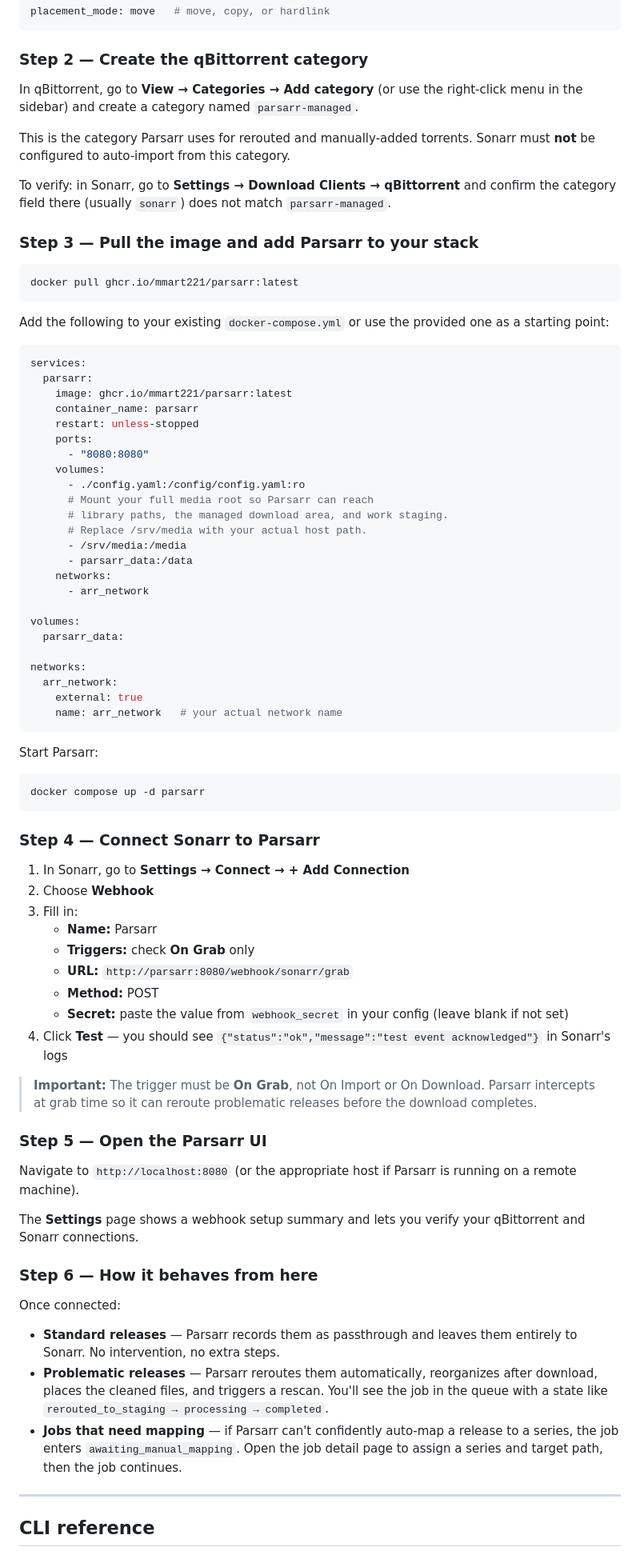
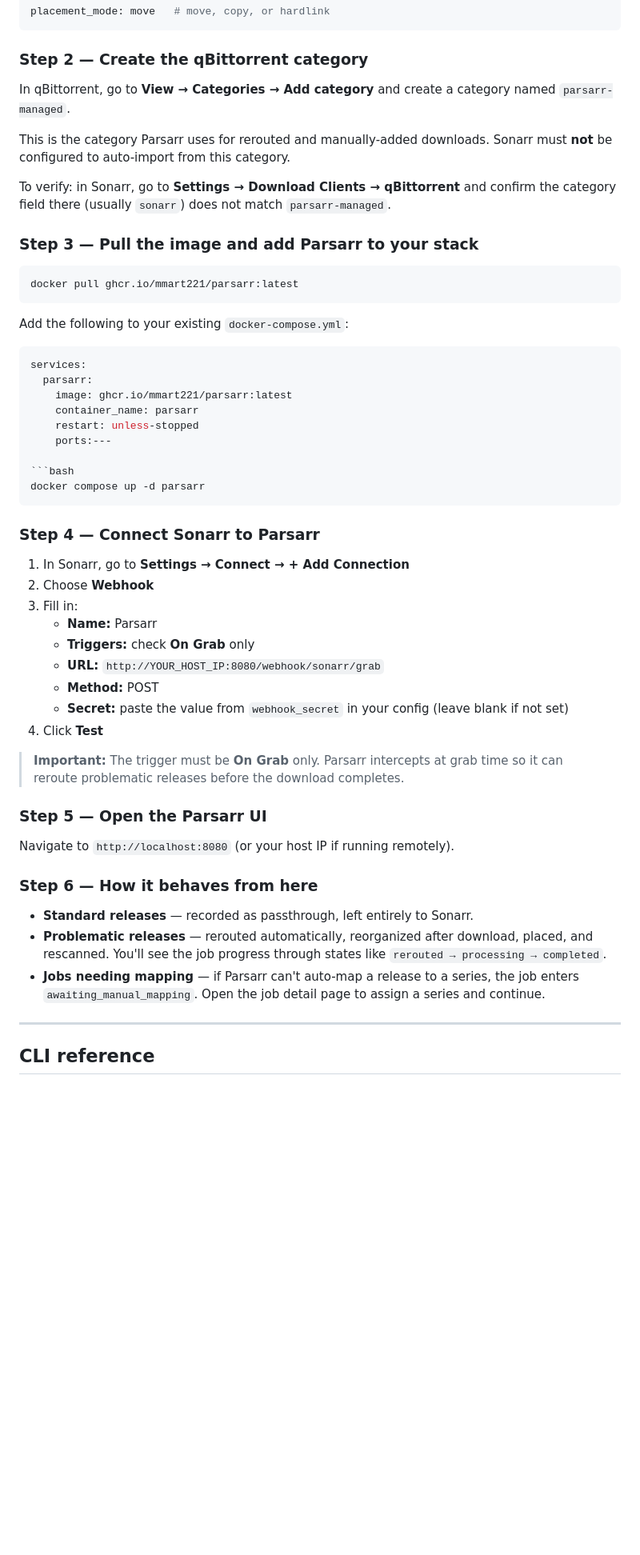
Before and after one commit to MMart221/parsarr, a Markdown page: README.md, the part around one of its changes. Shown at 80% size. GitHub-like rendering; blank space fills up the shorter version.

````diff
--- a/README.md
+++ b/README.md
@@ -134,9 +141,9 @@ placement_mode: move   # move, copy, or hardlink
 
 ### Step 2 — Create the qBittorrent category
 
-In qBittorrent, go to **View → Categories → Add category** (or use the right-click menu in the sidebar) and create a category named `parsarr-managed`.
+In qBittorrent, go to **View → Categories → Add category** and create a category named `parsarr-managed`.
 
-This is the category Parsarr uses for rerouted and manually-added torrents. Sonarr must **not** be configured to auto-import from this category.
+This is the category Parsarr uses for rerouted and manually-added downloads. Sonarr must **not** be configured to auto-import from this category.
 
 To verify: in Sonarr, go to **Settings → Download Clients → qBittorrent** and confirm the category field there (usually `sonarr`) does not match `parsarr-managed`.
 
@@ -146,7 +153,7 @@ To verify: in Sonarr, go to **Settings → Download Clients → qBittorrent** an
 docker pull ghcr.io/mmart221/parsarr:latest
 ```
 
-Add the following to your existing `docker-compose.yml` or use the provided one as a starting point:
+Add the following to your existing `docker-compose.yml`:
 
 ```yaml
 services:
@@ -154,28 +161,7 @@ services:
     image: ghcr.io/mmart221/parsarr:latest
     container_name: parsarr
     restart: unless-stopped
-    ports:
-      - "8080:8080"
-    volumes:
-      - ./config.yaml:/config/config.yaml:ro
-      # Mount your full media root so Parsarr can reach
-      # library paths, the managed download area, and work staging.
-      # Replace /srv/media with your actual host path.
-      - /srv/media:/media
-      - parsarr_data:/data
-    networks:
-      - arr_network
-
-volumes:
-  parsarr_data:
-
-networks:
-  arr_network:
-    external: true
-    name: arr_network   # your actual network name
-```
-
-Start Parsarr:
+    ports:---
 
 ```bash
 docker compose up -d parsarr
@@ -188,26 +174,22 @@ docker compose up -d parsarr
 3. Fill in:
    - **Name:** Parsarr
    - **Triggers:** check **On Grab** only
-   - **URL:** `http://parsarr:8080/webhook/sonarr/grab`
+   - **URL:** `http://YOUR_HOST_IP:8080/webhook/sonarr/grab`
    - **Method:** POST
    - **Secret:** paste the value from `webhook_secret` in your config (leave blank if not set)
-4. Click **Test** — you should see `{"status":"ok","message":"test event acknowledged"}` in Sonarr's logs
+4. Click **Test**
 
-> **Important:** The trigger must be **On Grab**, not On Import or On Download. Parsarr intercepts at grab time so it can reroute problematic releases before the download completes.
+> **Important:** The trigger must be **On Grab** only. Parsarr intercepts at grab time so it can reroute problematic releases before the download completes.
 
 ### Step 5 — Open the Parsarr UI
 
-Navigate to `http://localhost:8080` (or the appropriate host if Parsarr is running on a remote machine).
-
-The **Settings** page shows a webhook setup summary and lets you verify your qBittorrent and Sonarr connections.
+Navigate to `http://localhost:8080` (or your host IP if running remotely).
 
 ### Step 6 — How it behaves from here
 
-Once connected:
-
-- **Standard releases** — Parsarr records them as passthrough and leaves them entirely to Sonarr. No intervention, no extra steps.
-- **Problematic releases** — Parsarr reroutes them automatically, reorganizes after download, places the cleaned files, and triggers a rescan. You'll see the job in the queue with a state like `rerouted_to_staging → processing → completed`.
-- **Jobs that need mapping** — if Parsarr can't confidently auto-map a release to a series, the job enters `awaiting_manual_mapping`. Open the job detail page to assign a series and target path, then the job continues.
+- **Standard releases** — recorded as passthrough, left entirely to Sonarr.
+- **Problematic releases** — rerouted automatically, reorganized after download, placed, and rescanned. You'll see the job progress through states like `rerouted → processing → completed`.
+- **Jobs needing mapping** — if Parsarr can't auto-map a release to a series, the job enters `awaiting_manual_mapping`. Open the job detail page to assign a series and continue.
 
 ---
 
````
Also changed, not shown: other parts of README.md (+44 -86 lines).
